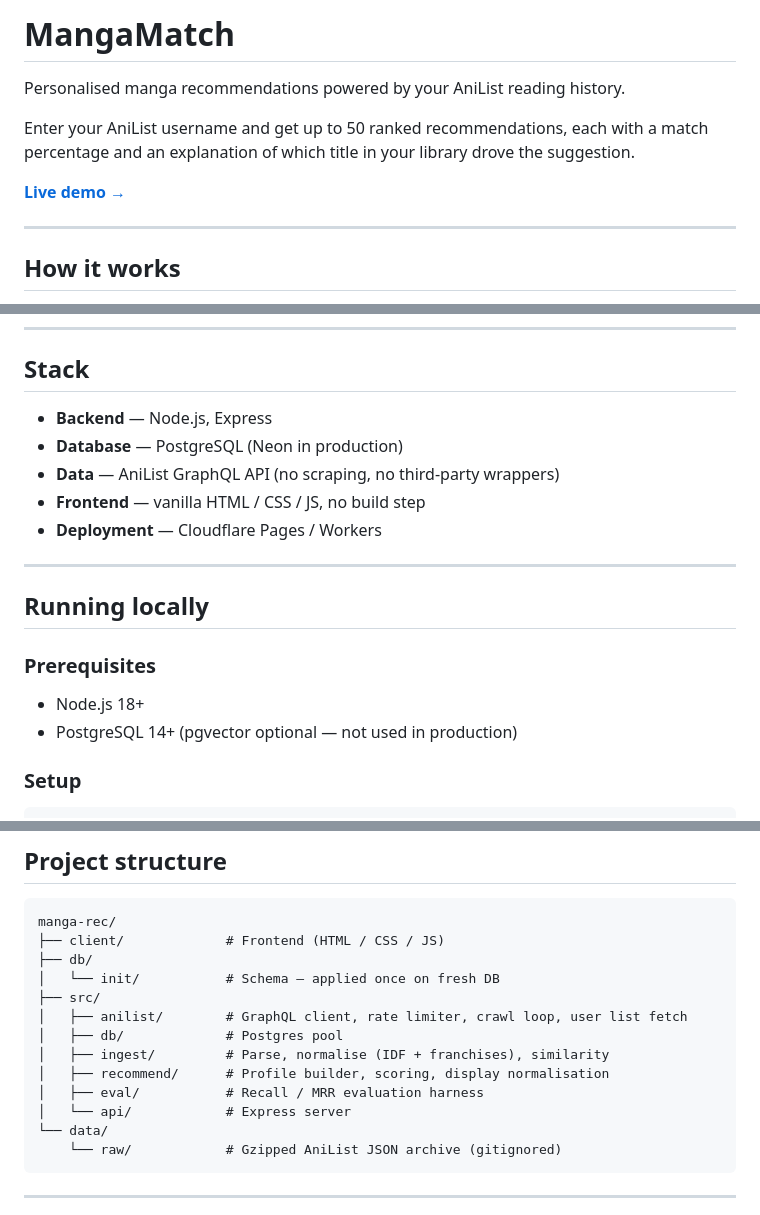
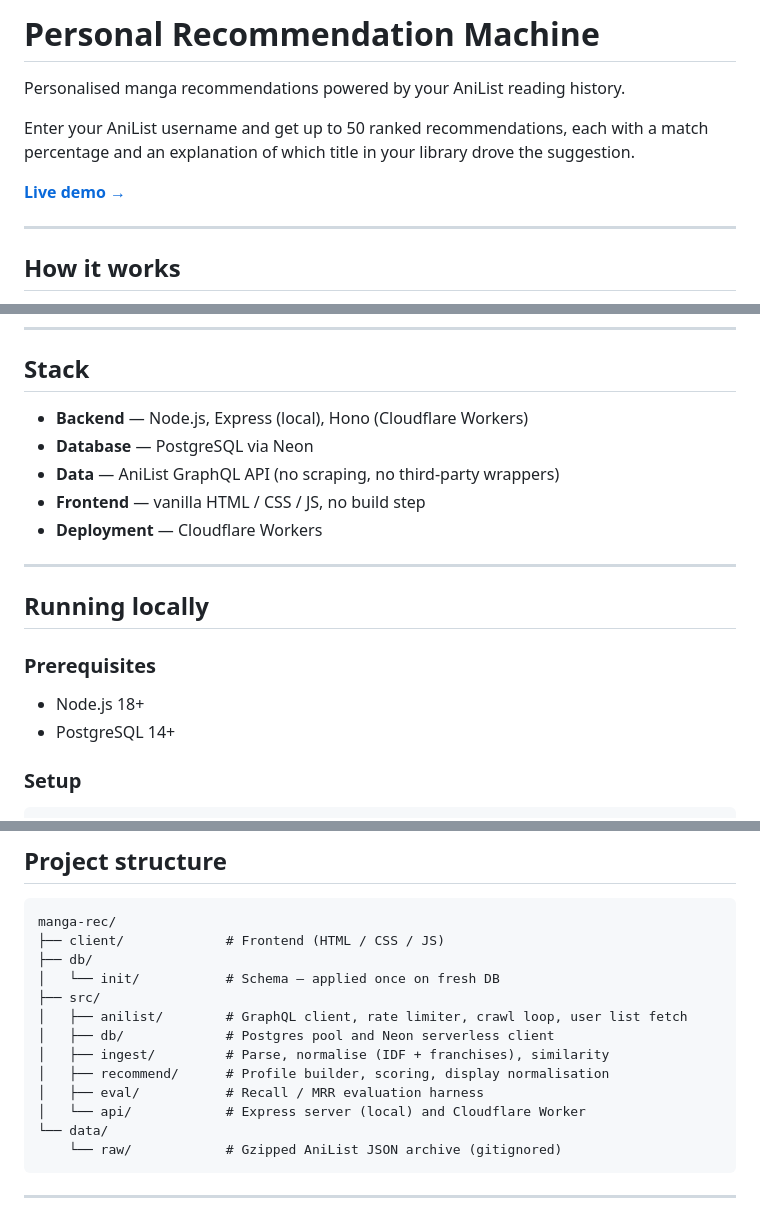
Before and after one commit to Navibuild/manga-rec, a Markdown page: README.md, 3 parts joined by grey strips. Rendered like a GitHub page.

Commit message:
new readme

````diff
--- a/README.md
+++ b/README.md
@@ -1,4 +1,4 @@
-# MangaMatch
+# Personal Recommendation Machine
 
 Personalised manga recommendations powered by your AniList reading history.
 
@@ -39,11 +39,11 @@ Tag similarity with IDF weighting finds correct recommendations at more than **d
 
 ## Stack
 
-- **Backend** — Node.js, Express
-- **Database** — PostgreSQL (Neon in production)
+- **Backend** — Node.js, Express (local), Hono (Cloudflare Workers)
+- **Database** — PostgreSQL via Neon
 - **Data** — AniList GraphQL API (no scraping, no third-party wrappers)
 - **Frontend** — vanilla HTML / CSS / JS, no build step
-- **Deployment** — Cloudflare Pages / Workers
+- **Deployment** — Cloudflare Workers
 
 ---
 
@@ -52,7 +52,7 @@ Tag similarity with IDF weighting finds correct recommendations at more than **d
 ### Prerequisites
 
 - Node.js 18+
-- PostgreSQL 14+ (pgvector optional — not used in production)
+- PostgreSQL 14+
 
 ### Setup
 
@@ -128,11 +128,11 @@ manga-rec/
 │   └── init/           # Schema — applied once on fresh DB
 ├── src/
 │   ├── anilist/        # GraphQL client, rate limiter, crawl loop, user list fetch
-│   ├── db/             # Postgres pool
+│   ├── db/             # Postgres pool and Neon serverless client
 │   ├── ingest/         # Parse, normalise (IDF + franchises), similarity
 │   ├── recommend/      # Profile builder, scoring, display normalisation
 │   ├── eval/           # Recall / MRR evaluation harness
-│   └── api/            # Express server
+│   └── api/            # Express server (local) and Cloudflare Worker
 └── data/
     └── raw/            # Gzipped AniList JSON archive (gitignored)
 ```
````
Also changed, not shown: other parts of README.md (+2 -2 lines).
